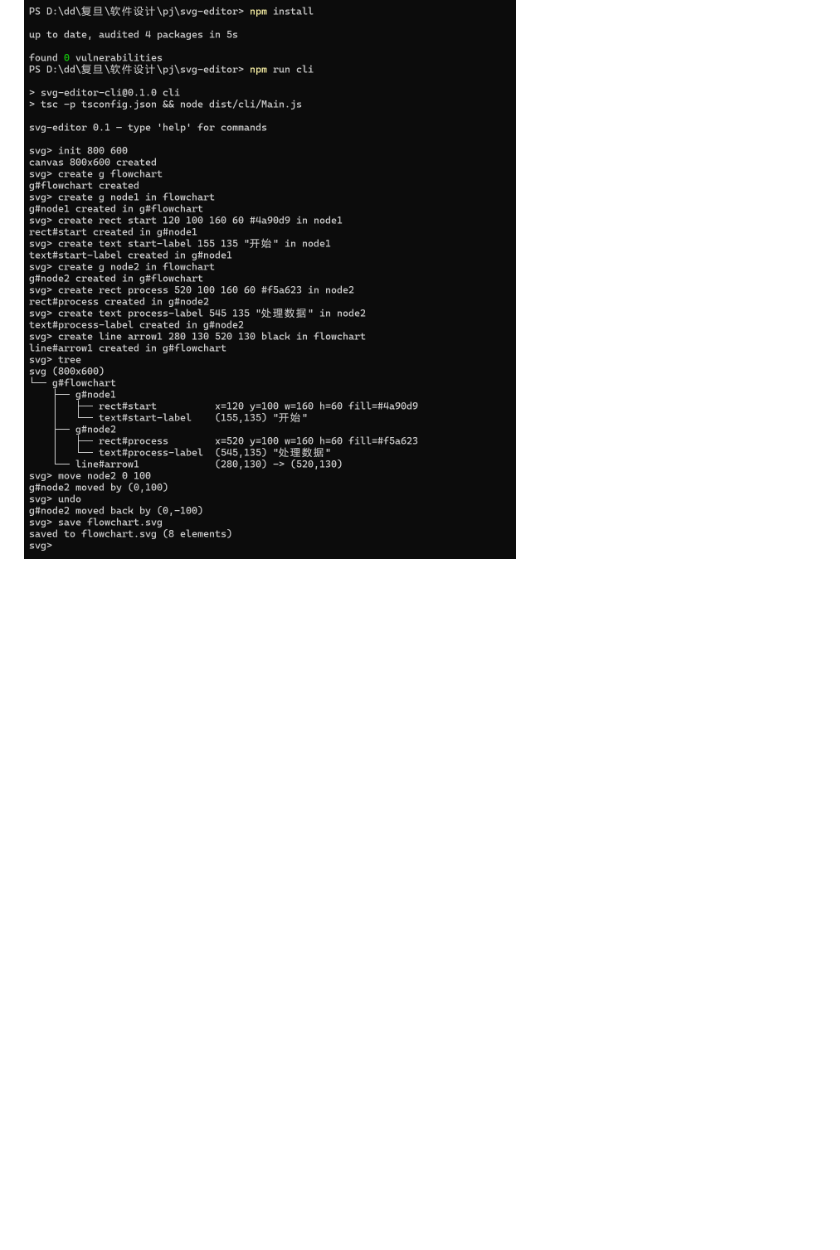
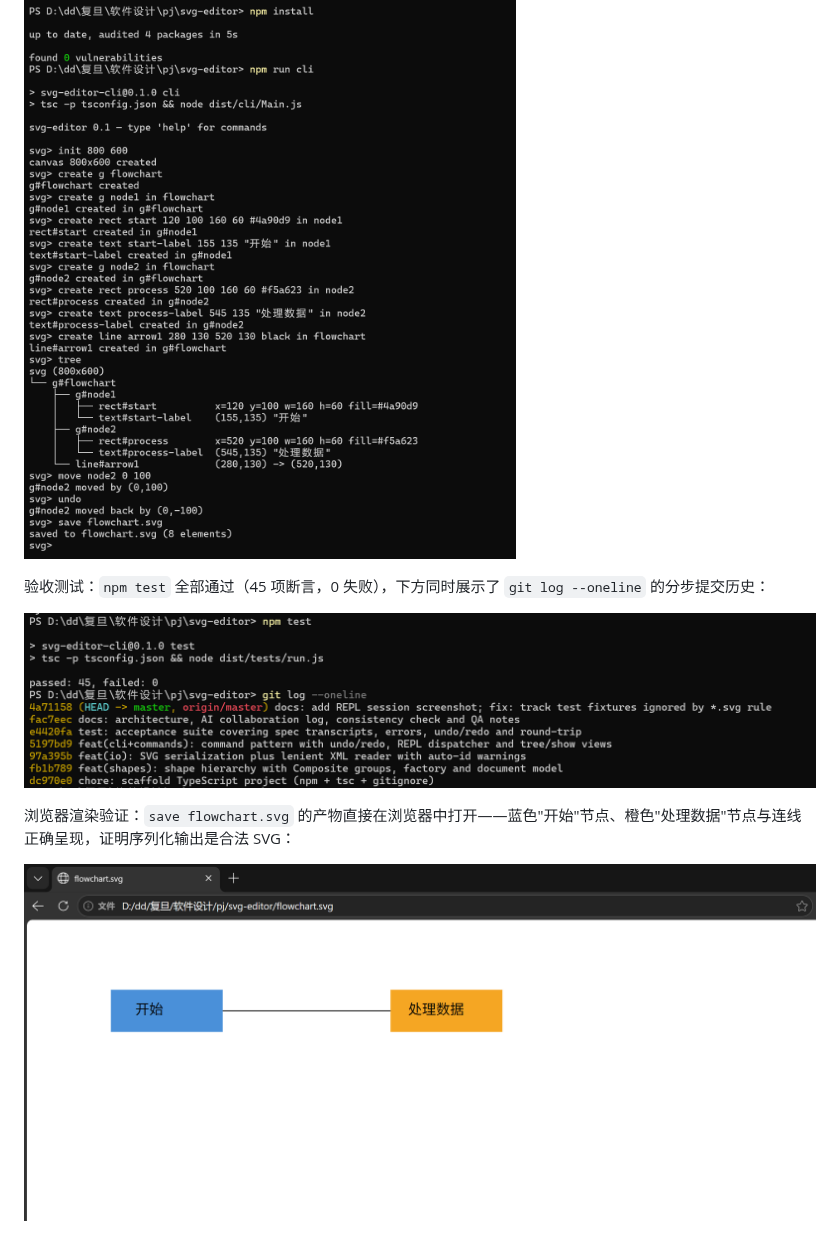
Before and after one commit to lhh010/svg-editor-cli, a Markdown page: doc/README.md, the part around the change. GitHub-like rendering; pictures changed too: doc/images/flowchart-render.png (added), doc/images/test-passed.png (added); blank space fills up the shorter version.

Commit message:
docs: add test-passed and browser-render verification screenshots

```diff
--- a/doc/README.md
+++ b/doc/README.md
@@ -228,3 +228,12 @@ ShapeFactory --> LeafShapes
 REPL 会话：按规范 6.1 版本 A 逐步构建两节点流程图（`in` 子句建层级、容器移动、undo 回显、`save` 输出 8 elements）：
 
 ![REPL 会话](images/repl-session.png)
+
+
+验收测试：`npm test` 全部通过（45 项断言，0 失败），下方同时展示了 `git log --oneline` 的分步提交历史：
+
+![测试结果与提交历史](images/test-passed.png)
+
+浏览器渲染验证：`save flowchart.svg` 的产物直接在浏览器中打开——蓝色"开始"节点、橙色"处理数据"节点与连线正确呈现，证明序列化输出是合法 SVG：
+
+![浏览器渲染 flowchart.svg](images/flowchart-render.png)
```
